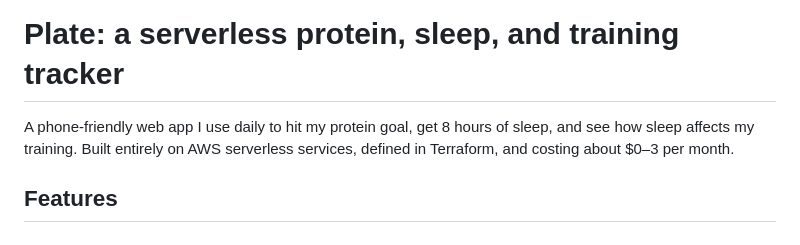
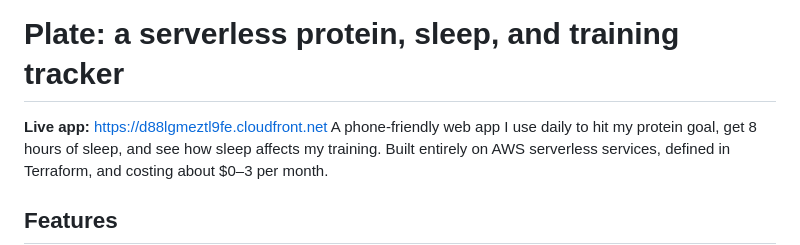
Before and after one commit to sameer08055/plate-fitness-tracker, a Markdown page: README.md, the part around the change. Rendered like a GitHub page.

Commit message:
Add live app link to README
Added a link to the live app in the README.

```diff
--- a/README.md
+++ b/README.md
@@ -1,5 +1,6 @@
 # Plate: a serverless protein, sleep, and training tracker
 
+**Live app:** https://d88lgmeztl9fe.cloudfront.net
 A phone-friendly web app I use daily to hit my protein goal, get 8 hours of
 sleep, and see how sleep affects my training. Built entirely on AWS
 serverless services, defined in Terraform, and costing about $0–3 per month.
```
